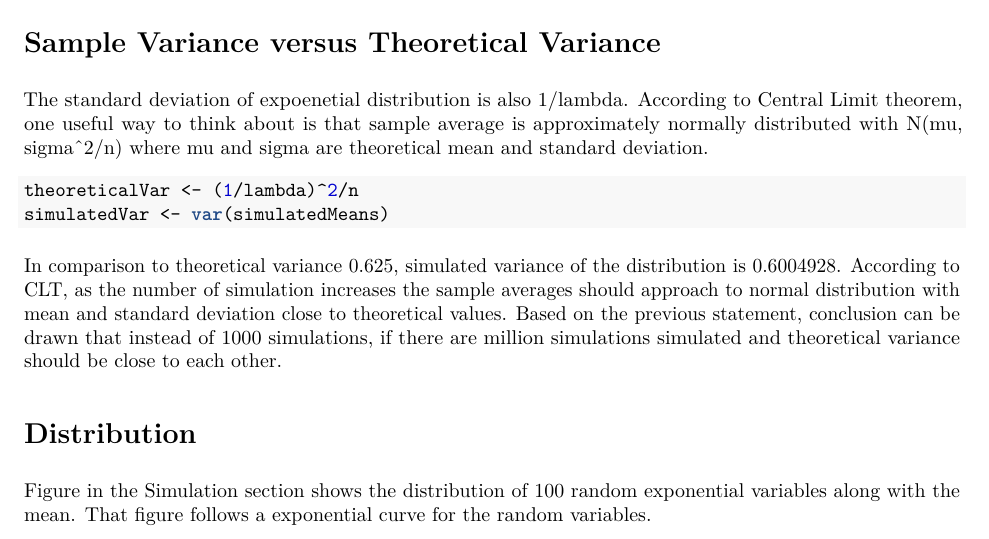
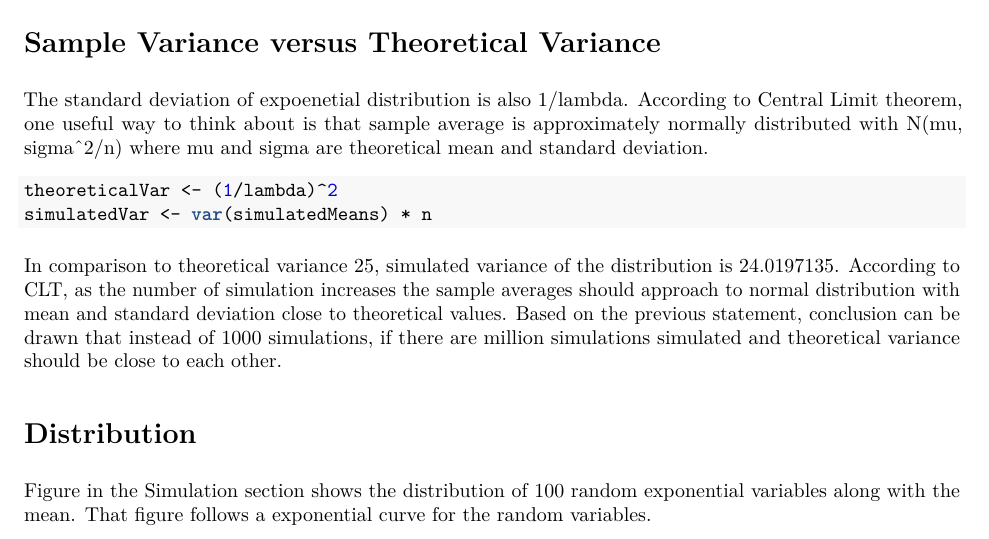
Before and after one commit to maverix13/si-project, an R Markdown document (siproj1.Rmd): part of page 3 of 3, cut so that both start at the same text. The pictures show the output file siproj1.pdf that the author committed with the source.

Commit message:
Variance Calc

````diff
--- a/siproj1.Rmd
+++ b/siproj1.Rmd
@@ -5,6 +5,7 @@ date: "September 27, 2015"
 output:
   html_document:
     keep_md: yes
+  pdf_document: default
 ---
 
 #Overview
@@ -53,8 +54,8 @@ ggplot(df, aes(x=MeanValue)) + ggtitle("Averages of Exponential Random Variables
 The standard deviation of expoenetial distribution is also 1/lambda.
 According to Central Limit theorem, one useful way to think about is that sample average is approximately normally distributed with N(mu, sigma^2/n) where mu and sigma are theoretical mean and standard deviation.
 ```{r}
-theoreticalVar <- (1/lambda)^2/n
-simulatedVar <- var(simulatedMeans)
+theoreticalVar <- (1/lambda)^2
+simulatedVar <- var(simulatedMeans) * n
 ```
 
 In comparison to theoretical variance `r theoreticalVar`, simulated variance of the distribution is `r simulatedVar`.
````
Also changed, not shown: siproj1.html, siproj1.md, siproj1.pdf.
